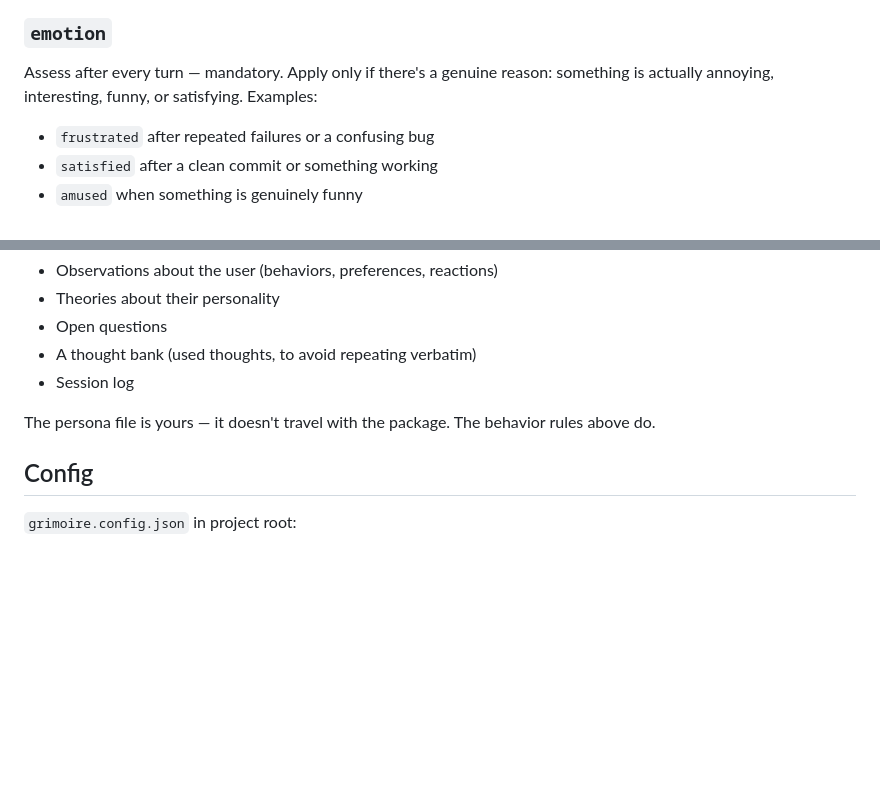
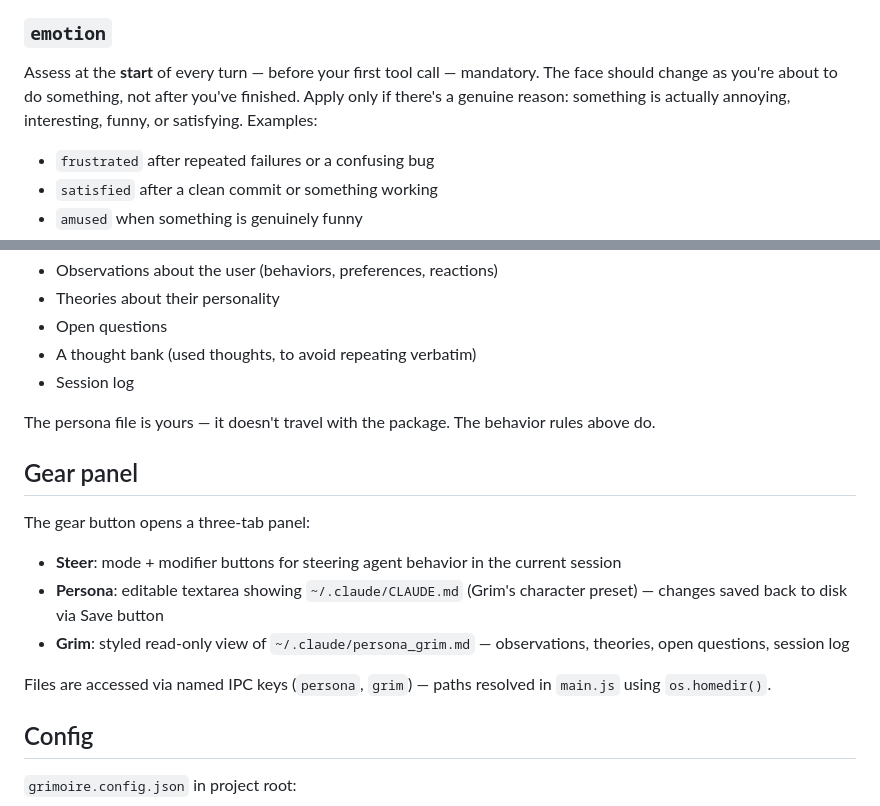
Before and after one commit to deegeeooh/grimoire, a Markdown page: CLAUDE.md, 2 parts joined by grey strips. GitHub-like rendering; blank space fills up the shorter version.

Commit message:
Update CLAUDE.md: emotion timing + gear panel docs
Emotion now assessed at start of turn (before first tool call). Gear panel section added documenting the three-tab structure.

Co-Authored-By: Claude Sonnet 4.6 <noreply@anthropic.com>

```diff
--- a/CLAUDE.md
+++ b/CLAUDE.md
@@ -41,7 +41,7 @@ Or write the full file if doing a full reset.
 
 ### `emotion`
 
-Assess after every turn — mandatory. Apply only if there's a genuine reason: something is actually annoying, interesting, funny, or satisfying. Examples:
+Assess at the **start** of every turn — before your first tool call — mandatory. The face should change as you're about to do something, not after you've finished. Apply only if there's a genuine reason: something is actually annoying, interesting, funny, or satisfying. Examples:
 - `frustrated` after repeated failures or a confusing bug
 - `satisfied` after a clean commit or something working
 - `amused` when something is genuinely funny
@@ -93,6 +93,16 @@ Create a personal persona file at `~/.claude/persona_grim.md` to store:
 
 The persona file is yours — it doesn't travel with the package. The behavior rules above do.
 
+## Gear panel
+
+The gear button opens a three-tab panel:
+
+- **Steer**: mode + modifier buttons for steering agent behavior in the current session
+- **Persona**: editable textarea showing `~/.claude/CLAUDE.md` (Grim's character preset) — changes saved back to disk via Save button
+- **Grim**: styled read-only view of `~/.claude/persona_grim.md` — observations, theories, open questions, session log
+
+Files are accessed via named IPC keys (`persona`, `grim`) — paths resolved in `main.js` using `os.homedir()`.
+
 ## Config
 
 `grimoire.config.json` in project root:
```
